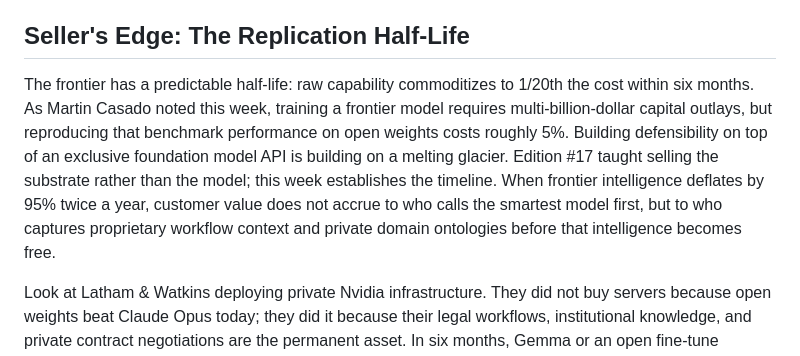
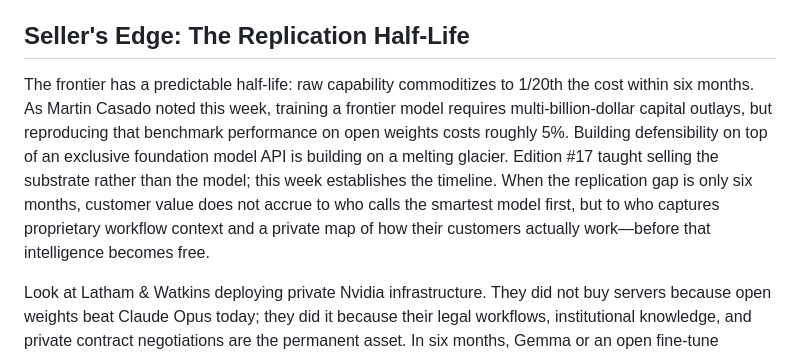
Before and after one commit to siguy/brief-signal, a Markdown page: content/briefings/2026-09-21.md, the part around the change. Rendered like a GitHub page.

Commit message:
Edition #31: fix Seller's Edge jargon and the compounding overreach (#154)
Two problems in one sentence.

"private domain ontologies" fails the plain-language rule — a rep reading it
to a founder either stumbles or sounds like a consultant. Replaced with "a
private map of how their customers actually work", which says the same thing.

"deflates by 95% twice a year" overstates the source. Casado's claim is that
replicating a frontier capability six months later costs ~5% of training it —
a snapshot of one fast-follow gap, not a recurring rate. Compounded literally,
95% off twice a year means a year-over-year fall to 1/400th of original cost,
which nothing in the knowledge base supports. Now states the six-month gap
alone.

Side benefit: drops one of the repeated "95%" instances without introducing a
new figure, so the stat-repetition finding gets marginally better rather than
worse.

Co-authored-by: Claude Opus 5 <noreply@anthropic.com>

```diff
--- a/content/briefings/2026-09-21.md
+++ b/content/briefings/2026-09-21.md
@@ -68,7 +68,7 @@ The economic implications are immediate. A Berkeley study highlighted by Tomasz
 
 ## Seller's Edge: The Replication Half-Life
 
-The frontier has a predictable half-life: raw capability commoditizes to 1/20th the cost within six months. As Martin Casado noted this week, training a frontier model requires multi-billion-dollar capital outlays, but reproducing that benchmark performance on open weights costs roughly 5%. Building defensibility on top of an exclusive foundation model API is building on a melting glacier. Edition #17 taught selling the substrate rather than the model; this week establishes the timeline. When frontier intelligence deflates by 95% twice a year, customer value does not accrue to who calls the smartest model first, but to who captures proprietary workflow context and private domain ontologies before that intelligence becomes free.
+The frontier has a predictable half-life: raw capability commoditizes to 1/20th the cost within six months. As Martin Casado noted this week, training a frontier model requires multi-billion-dollar capital outlays, but reproducing that benchmark performance on open weights costs roughly 5%. Building defensibility on top of an exclusive foundation model API is building on a melting glacier. Edition #17 taught selling the substrate rather than the model; this week establishes the timeline. When the replication gap is only six months, customer value does not accrue to who calls the smartest model first, but to who captures proprietary workflow context and a private map of how their customers actually work—before that intelligence becomes free.
 
 Look at Latham & Watkins deploying private Nvidia infrastructure. They did not buy servers because open weights beat Claude Opus today; they did it because their legal workflows, institutional knowledge, and private contract negotiations are the permanent asset. In six months, Gemma or an open fine-tune running in their private VPC will match today's frontier API for pennies, without their proprietary deal logic ever having passed through a public lab's training corpus. The lab loses the enterprise account because the enterprise owned the workflow layer.
 
```
